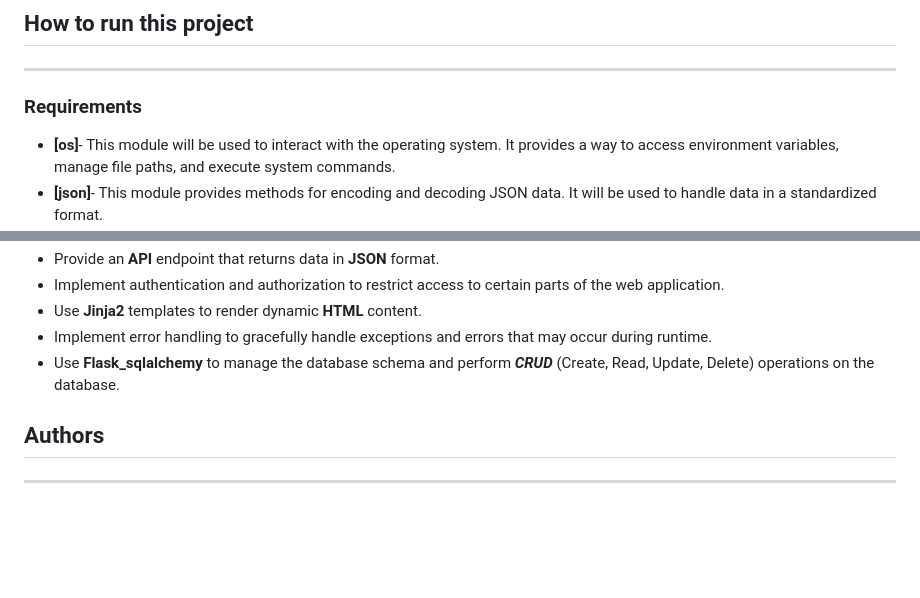
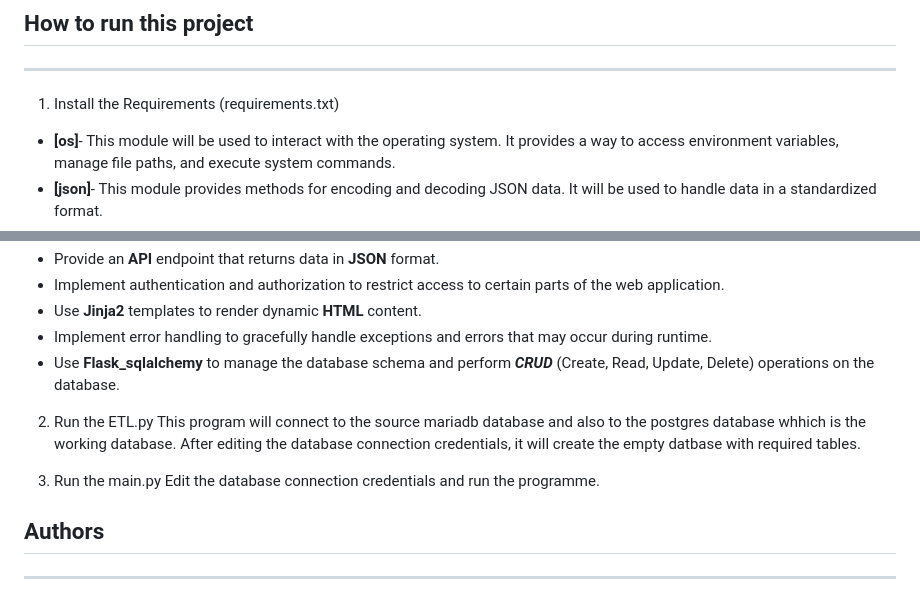
Before and after one commit to comeall11/Cadastral-Information-System-for-Bhutan, a Markdown page: README.md, 2 parts joined by grey strips. Rendered like a GitHub page; blank space fills up the shorter version.

```diff
--- a/README.md
+++ b/README.md
@@ -35,7 +35,7 @@ This online system will serve as a platform for all landowners to access their l
 ![image info](./static/images/workflow.jpg)
 ## How to run this project
 ---
-### Requirements
+1. Install the Requirements (requirements.txt)
 - **[os]**- This module will be used to interact with the operating system. It provides a way to access environment variables, manage file paths, and execute system commands.
 - **[json]**- This module provides methods for encoding and decoding JSON data. It will be used to handle data in a standardized format.
 - **[jinja2]**- This module provides a template engine that will be used to render dynamic HTML content.
@@ -65,6 +65,14 @@ The Python program will be designed to perform the following tasks:
 - Implement error handling to gracefully handle exceptions and errors that may occur during runtime.
 - Use **Flask_sqlalchemy** to manage the database schema and perform ***CRUD*** (Create, Read, Update, Delete) operations on the database.
 
+2. Run the ETL.py
+This program will connect to the source mariadb database and also to the postgres database whhich is the working database. After editing the database connection credentials, it will create the empty datbase with required tables.
+
+3. Run the main.py
+Edit the database connection credentials and run the programme.
+
+
+
 ## Authors
 ---
 ***Kamal Shahi***
```
